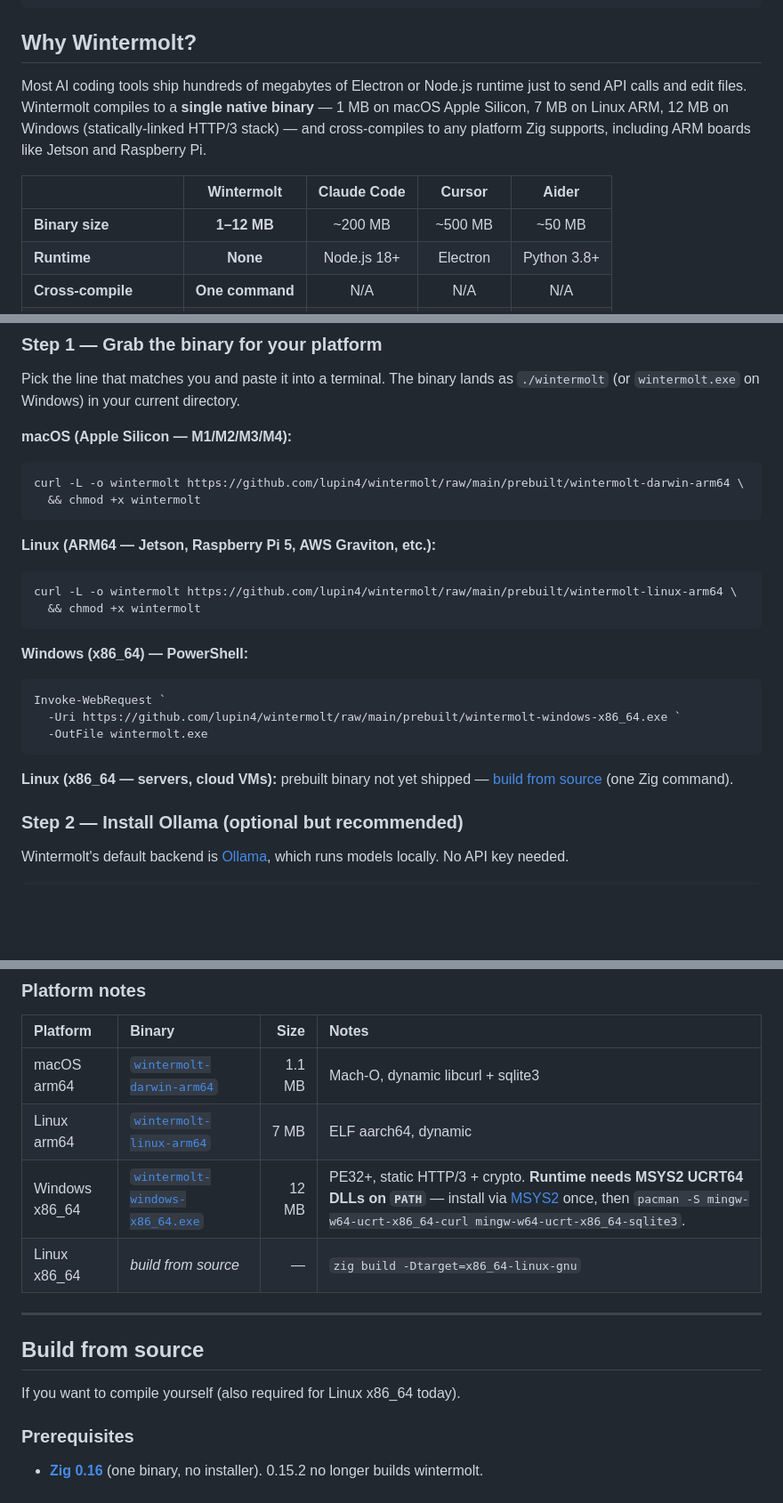
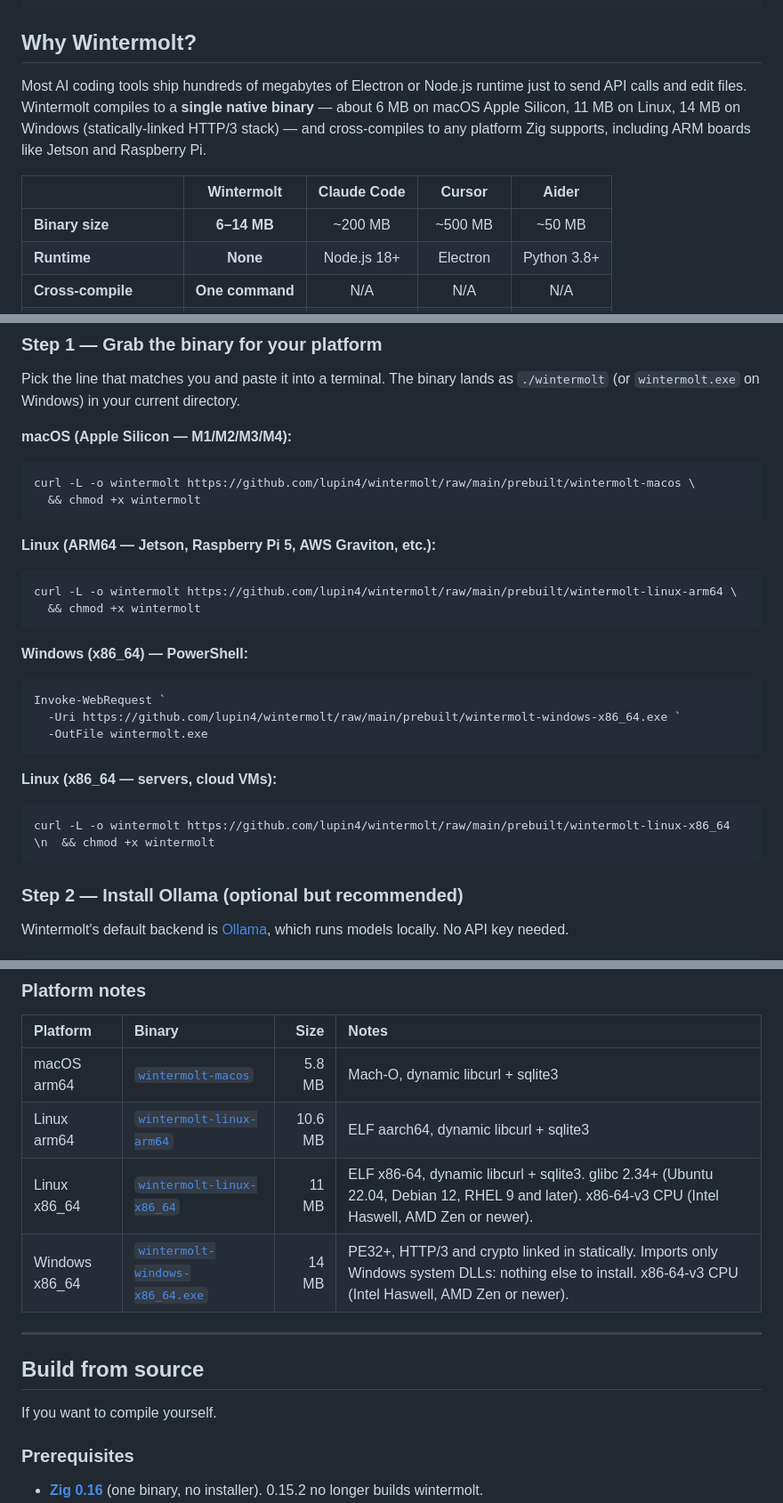
Before and after one commit to lupin4/wintermolt, a Markdown page: README.md, 3 parts joined by grey strips. Shown at 89% size. Rendered like a GitHub page; blank space fills up the shorter version.

Commit message:
docs: README download links and sizes match the published binaries
- macOS quick start pointed at prebuilt/wintermolt-darwin-arm64, which
  does not exist (the file is wintermolt-macos): a 404 for every Mac
  user. It and the platform table and file tree now name the real file.
- Linux x86_64 ships: quick-start curl line and table row added, and
  "build from source" / "also required for Linux x86_64" dropped.
- Sizes are the files on main: macOS 5.8 MB, Linux arm64 10.6 MB, Linux
  x86_64 11 MB, Windows 14 MB (was 1.1 / 7 / 12, and "1-12 MB").
- Windows needs no MSYS2 at runtime: the exe imports only Windows system
  DLLs and runs with MSYS2 off PATH. The table said otherwise.
- Both x86_64 rows state the x86-64-v3 CPU floor; Linux states glibc
  2.34+.

Co-Authored-By: Claude Opus 5.5 <noreply@anthropic.com>

````diff
--- a/README.md
+++ b/README.md
@@ -52,11 +52,11 @@ Tailscale peers:
 
 ## Why Wintermolt?
 
-Most AI coding tools ship hundreds of megabytes of Electron or Node.js runtime just to send API calls and edit files. Wintermolt compiles to a **single native binary** — 1 MB on macOS Apple Silicon, 7 MB on Linux ARM, 12 MB on Windows (statically-linked HTTP/3 stack) — and cross-compiles to any platform Zig supports, including ARM boards like Jetson and Raspberry Pi.
+Most AI coding tools ship hundreds of megabytes of Electron or Node.js runtime just to send API calls and edit files. Wintermolt compiles to a **single native binary** — about 6 MB on macOS Apple Silicon, 11 MB on Linux, 14 MB on Windows (statically-linked HTTP/3 stack) — and cross-compiles to any platform Zig supports, including ARM boards like Jetson and Raspberry Pi.
 
 | | Wintermolt | Claude Code | Cursor | Aider |
 |---|:---:|:---:|:---:|:---:|
-| **Binary size** | **1–12 MB** | ~200 MB | ~500 MB | ~50 MB |
+| **Binary size** | **6–14 MB** | ~200 MB | ~500 MB | ~50 MB |
 | **Runtime** | **None** | Node.js 18+ | Electron | Python 3.8+ |
 | **Cross-compile** | **One command** | N/A | N/A | N/A |
 | **Runs on Jetson/Pi** | **Yes** | Barely | No | Slow |
@@ -87,7 +87,7 @@ directory.
 **macOS (Apple Silicon — M1/M2/M3/M4):**
 
 ```bash
-curl -L -o wintermolt https://github.com/lupin4/wintermolt/raw/main/prebuilt/wintermolt-darwin-arm64 \
+curl -L -o wintermolt https://github.com/lupin4/wintermolt/raw/main/prebuilt/wintermolt-macos \
   && chmod +x wintermolt
 ```
 
@@ -106,8 +106,11 @@ Invoke-WebRequest `
   -OutFile wintermolt.exe
 ```
 
-**Linux (x86_64 — servers, cloud VMs):** prebuilt binary not yet
-shipped — [build from source](#build-from-source) (one Zig command).
+**Linux (x86_64 — servers, cloud VMs):**
+
+```bash
+curl -L -o wintermolt https://github.com/lupin4/wintermolt/raw/main/prebuilt/wintermolt-linux-x86_64 \n  && chmod +x wintermolt
+```
 
 ### Step 2 — Install Ollama (optional but recommended)
 
@@ -143,16 +146,16 @@ That's it. You're running.
 
 | Platform | Binary | Size | Notes |
 |:---|:---|---:|:---|
-| macOS arm64 | [`wintermolt-darwin-arm64`](prebuilt/wintermolt-darwin-arm64) | 1.1 MB | Mach-O, dynamic libcurl + sqlite3 |
-| Linux arm64 | [`wintermolt-linux-arm64`](prebuilt/wintermolt-linux-arm64) | 7 MB | ELF aarch64, dynamic |
-| Windows x86_64 | [`wintermolt-windows-x86_64.exe`](prebuilt/wintermolt-windows-x86_64.exe) | 12 MB | PE32+, static HTTP/3 + crypto. **Runtime needs MSYS2 UCRT64 DLLs on `PATH`** — install via [MSYS2](https://www.msys2.org/) once, then `pacman -S mingw-w64-ucrt-x86_64-curl mingw-w64-ucrt-x86_64-sqlite3`. |
-| Linux x86_64 | _build from source_ | — | `zig build -Dtarget=x86_64-linux-gnu` |
+| macOS arm64 | [`wintermolt-macos`](prebuilt/wintermolt-macos) | 5.8 MB | Mach-O, dynamic libcurl + sqlite3 |
+| Linux arm64 | [`wintermolt-linux-arm64`](prebuilt/wintermolt-linux-arm64) | 10.6 MB | ELF aarch64, dynamic libcurl + sqlite3 |
+| Linux x86_64 | [`wintermolt-linux-x86_64`](prebuilt/wintermolt-linux-x86_64) | 11 MB | ELF x86-64, dynamic libcurl + sqlite3. glibc 2.34+ (Ubuntu 22.04, Debian 12, RHEL 9 and later). x86-64-v3 CPU (Intel Haswell, AMD Zen or newer). |
+| Windows x86_64 | [`wintermolt-windows-x86_64.exe`](prebuilt/wintermolt-windows-x86_64.exe) | 14 MB | PE32+, HTTP/3 and crypto linked in statically. Imports only Windows system DLLs: nothing else to install. x86-64-v3 CPU (Intel Haswell, AMD Zen or newer). |
 
 ---
 
 ## Build from source
 
-If you want to compile yourself (also required for Linux x86_64 today).
+If you want to compile yourself.
 
 ### Prerequisites
 
````
Also changed, not shown: other parts of README.md (+3 -2 lines).
